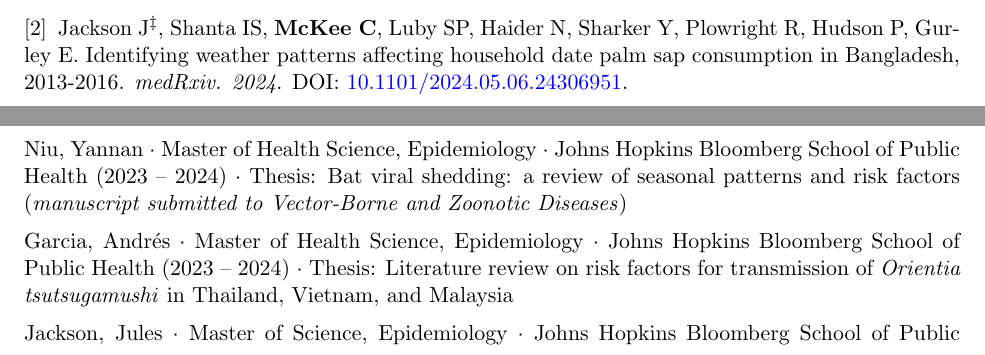
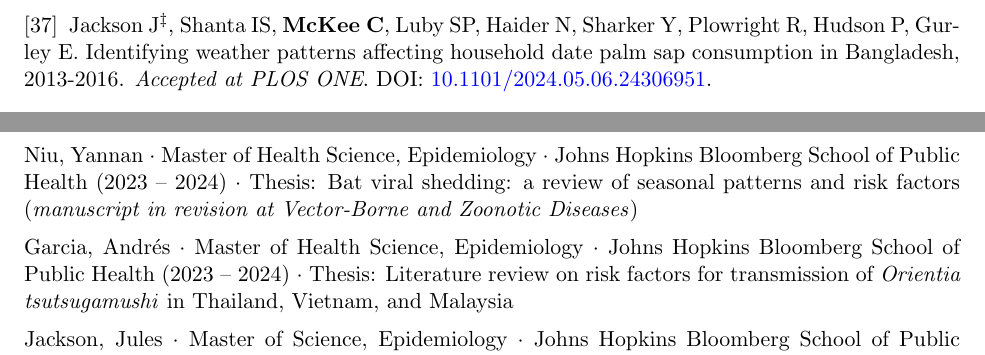
Before and after one commit to clifmckee/CV-files, a LaTeX CV (Clifton McKee CV.tex): two parts of pages 5 and 11 of 15 before the commit and two parts of pages 2 and 11 of 15 after it, joined at a grey line, cut so that both start at the same text. Compiled offline with pdfLaTeX.

Commit message:
Update CV 2024-11-08

```diff
--- a/Clifton McKee CV.tex
+++ b/Clifton McKee CV.tex
@@ -91,5 +91,7 @@ Research Fellow $\cdot$ Bacterial Diseases Branch (2015--2017)
 
 \begin{pubenum}
 
+\item Jackson J\textsuperscript{\ddag}, Shanta IS, \textbf{McKee C}, Luby SP, Haider N, Sharker Y, Plowright R, Hudson P, Gurley E. Identifying weather patterns affecting household date palm sap consumption in Bangladesh, 2013-2016. \textit{Accepted at PLOS ONE}. DOI: \href{https://doi.org/10.1101/2024.05.06.24306951}{10.1101/2024.05.06.24306951}.
+
 \item \textbf{McKee CD}, Yu EX, Garcia A\textsuperscript{\ddag}, Jackson J\textsuperscript{\ddag}, Koyuncu A, Rose S, Azman AS, Lobner K, Sacks E, Van Kerkhove MD, Gurley ES. Superspreading of SARS-CoV-2: a systematic review and meta-analysis of event attack rates and individual transmission patterns. \textit{Epidemiology \& Infection}. 2024; 152: e121. DOI: \href{https://doi.org/10.1017/S0950268824000955}{10.1017/S0950268824000955}
 
@@ -170,8 +172,6 @@ Research Fellow $\cdot$ Bacterial Diseases Branch (2015--2017)
 \begin{pubenum}
 
 \item Stevens T, Zimmerman R, Albery G, Becker DJ, Kading R, Keiser CN, Khandelwal S, Kramer-Schadt S, Krut-Landau R, \textbf{McKee C}, Montecino-Latorre D, …, Carlson CJ. A minimum data standard for wildlife disease studies. \textit{EcoEvoRxiv. 2024}. DOI: \href{https://doi.org/10.32942/x2tw4j}{10.32942/x2tw4j}.
-
-\item Jackson J\textsuperscript{\ddag}, Shanta IS, \textbf{McKee C}, Luby SP, Haider N, Sharker Y, Plowright R, Hudson P, Gurley E. Identifying weather patterns affecting household date palm sap consumption in Bangladesh, 2013-2016. \textit{medRxiv. 2024}. DOI: \href{https://doi.org/10.1101/2024.05.06.24306951}{10.1101/2024.05.06.24306951}.
 
 \item \textbf{McKee CD}\textsuperscript{*}, Webb CT, Kosoy MY, Bai Y, Osikowicz LM, Suu-Ire R, Ntiamoa-Baidu Y, Cunningham AA, Wood JL, Hayman DT. Manipulating vector transmission reveals local processes in bacterial communities of bats. \textit{bioRxiv. 2021}. DOI: \href{https://doi.org/10.1101/2021.03.03.433743}{10.1101/2021.03.03.433743}
 
@@ -429,11 +429,11 @@ Department of Ecology and Evolutionary Biology $\cdot$ Supervisor: Prof. Marm Ki
 
 Chan, Elias $\cdot$ Master of Health Science, Epidemiology $\cdot$ Johns Hopkins Bloomberg School of Public Health (2024 -- present)
 
-Niu, Yannan $\cdot$ Master of Health Science, Epidemiology $\cdot$ Johns Hopkins Bloomberg School of Public Health (2023 -- 2024) $\cdot$ Thesis: Bat viral shedding: a review of seasonal patterns and risk factors (\textit{manuscript submitted to Vector-Borne and Zoonotic Diseases})
+Niu, Yannan $\cdot$ Master of Health Science, Epidemiology $\cdot$ Johns Hopkins Bloomberg School of Public Health (2023 -- 2024) $\cdot$ Thesis: Bat viral shedding: a review of seasonal patterns and risk factors (\textit{manuscript in revision at Vector-Borne and Zoonotic Diseases})
 
 Garcia, Andrés $\cdot$ Master of Health Science, Epidemiology $\cdot$ Johns Hopkins Bloomberg School of Public Health (2023 -- 2024) $\cdot$ Thesis: Literature review on risk factors for transmission of \textit{Orientia tsutsugamushi} in Thailand, Vietnam, and Malaysia
 
-Jackson, Jules $\cdot$ Master of Science, Epidemiology $\cdot$ Johns Hopkins Bloomberg School of Public Health (2022--2023) $\cdot$ Thesis: Identifying weather patterns affecting household date palm sap consumption in Bangladesh, 2013-2016 (\textit{manuscript submitted to PLOS ONE})
+Jackson, Jules $\cdot$ Master of Science, Epidemiology $\cdot$ Johns Hopkins Bloomberg School of Public Health (2022--2023) $\cdot$ Thesis: Identifying weather patterns affecting household date palm sap consumption in Bangladesh, 2013-2016 (\textit{manuscript accepted at PLOS ONE})
 
 Endres, Kelly $\cdot$ Master of Science in Public Health, Research Assistant $\cdot$ Johns Hopkins Bloomberg School of Public Health (2021--2022)
 
```
Also changed, not shown: Clifton McKee CV.pdf, Clifton McKee CV.tex (2 more changed lines), 3 other files.
